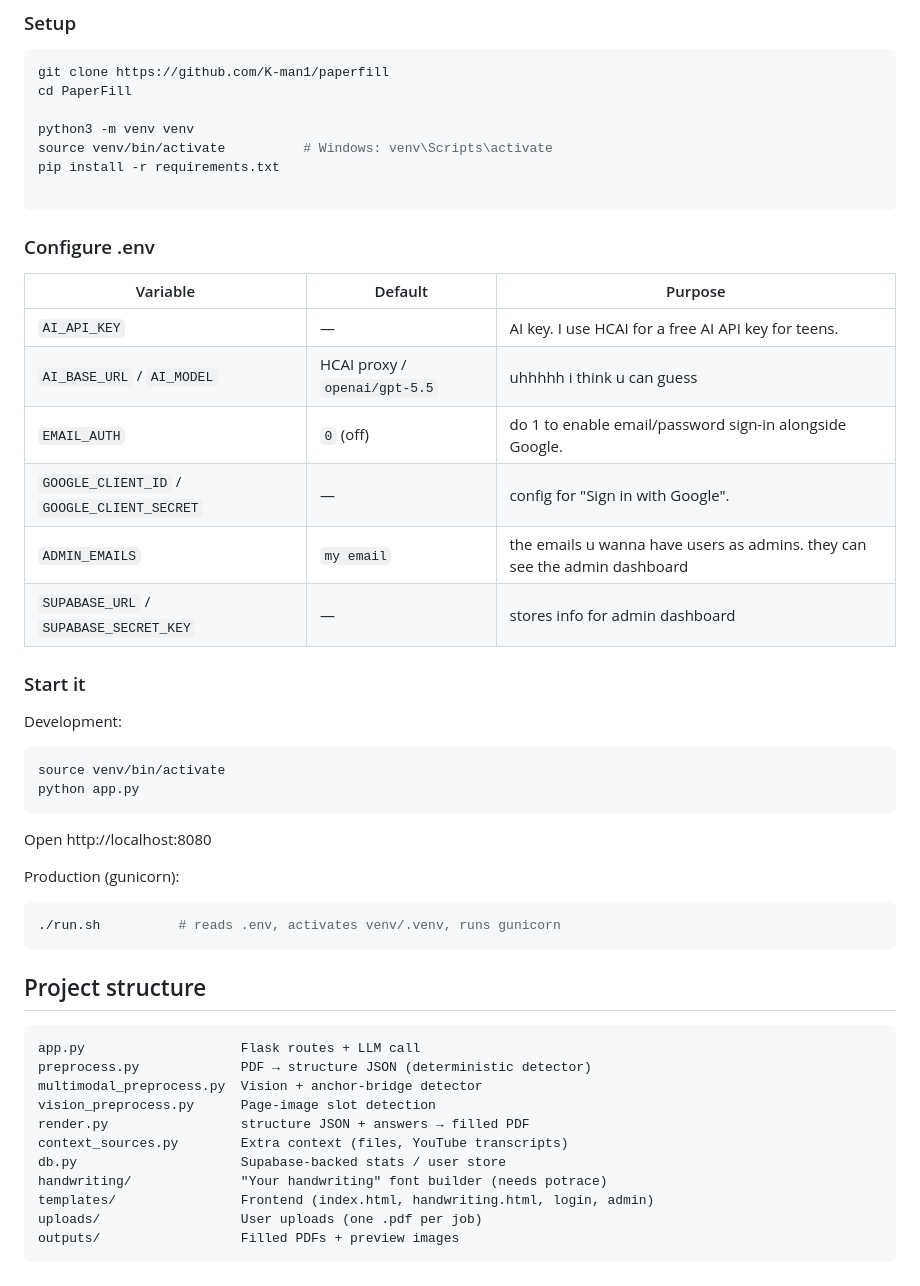
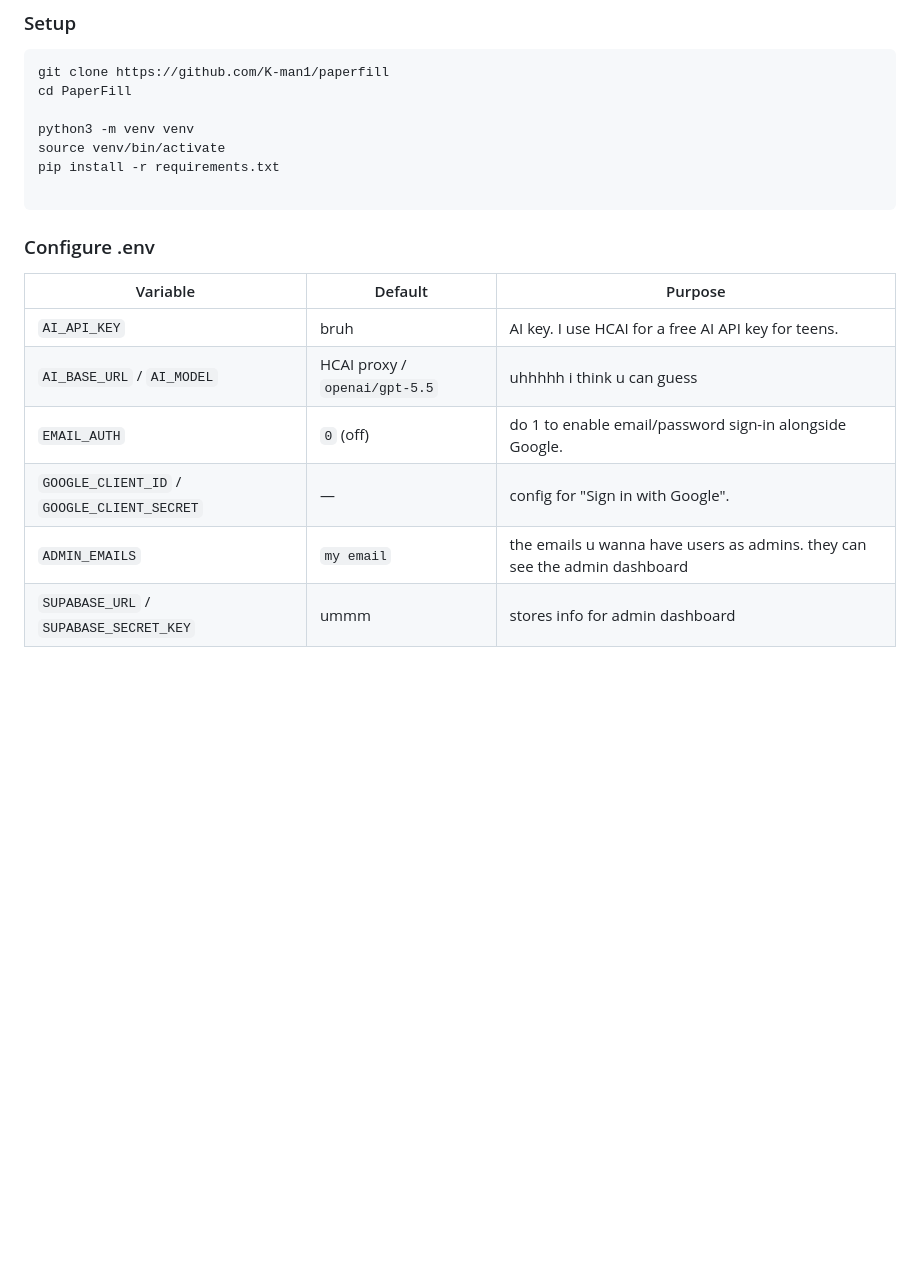
Before and after one commit to K-man1/paperfill, a Markdown page: README.md, the part around one of its changes. GitHub-like rendering; blank space fills up the shorter version.

Commit message:
READme stuff
Updated README to enhance clarity and fix typos. Changed descriptions of features and prerequisites, and modified the AI API key default value.

````diff
--- a/README.md
+++ b/README.md
@@ -27,7 +38,7 @@ git clone https://github.com/K-man1/paperfill
 cd PaperFill
 
 python3 -m venv venv
-source venv/bin/activate          # Windows: venv\Scripts\activate
+source venv/bin/activate
 pip install -r requirements.txt
 
 ```
@@ -36,41 +47,9 @@ pip install -r requirements.txt
 
 | Variable | Default | Purpose |
 |----------|---------|---------|
-| `AI_API_KEY` | — | AI key. I use HCAI for a free AI API key for teens. |
+| `AI_API_KEY` | bruh | AI key. I use HCAI for a free AI API key for teens. |
 | `AI_BASE_URL` / `AI_MODEL` | HCAI proxy / `openai/gpt-5.5` | uhhhhh i think u can guess |
 | `EMAIL_AUTH` | `0` (off) | do 1 to enable email/password sign-in alongside Google. |
 | `GOOGLE_CLIENT_ID` / `GOOGLE_CLIENT_SECRET` | — | config for "Sign in with Google". |
 | `ADMIN_EMAILS` | `my email` | the emails u wanna have users as admins. they can see the admin dashboard |
-| `SUPABASE_URL` / `SUPABASE_SECRET_KEY` | — | stores info for admin dashboard |
-
-### Start it
-Development:
-
-```bash
-source venv/bin/activate
-python app.py
-```
-
-Open http://localhost:8080
-
-Production (gunicorn):
-
-```bash
-./run.sh          # reads .env, activates venv/.venv, runs gunicorn
-```
-
-## Project structure
-
-```
-app.py                    Flask routes + LLM call
-preprocess.py             PDF → structure JSON (deterministic detector)
-multimodal_preprocess.py  Vision + anchor-bridge detector
-vision_preprocess.py      Page-image slot detection
-render.py                 structure JSON + answers → filled PDF
-context_sources.py        Extra context (files, YouTube transcripts)
-db.py                     Supabase-backed stats / user store
-handwriting/              "Your handwriting" font builder (needs potrace)
-templates/                Frontend (index.html, handwriting.html, login, admin)
-uploads/                  User uploads (one .pdf per job)
-outputs/                  Filled PDFs + preview images
-```
+| `SUPABASE_URL` / `SUPABASE_SECRET_KEY` | ummm | stores info for admin dashboard |
````
Also changed, not shown: other parts of README.md (+16 -5 lines).
